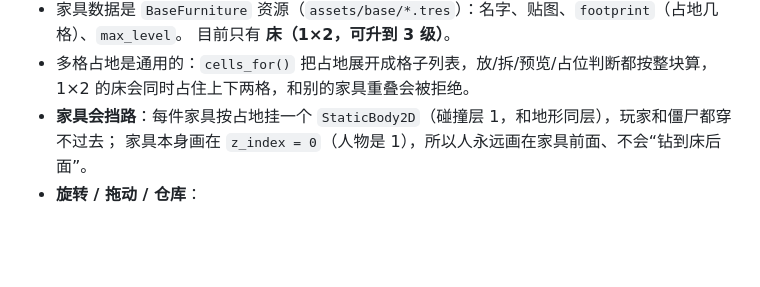
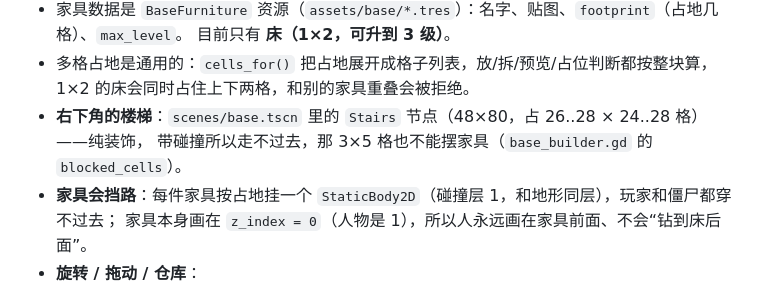
Before and after one commit to zhoucswift-cmd/pixel-survivor, a Markdown page: README.md, the part around the change. Drawn GitHub-style; blank space fills up the shorter version.

Commit message:
feat: 楼梯摆到基地右下角（3x5 格，带碰撞，那几格不能摆家具）

```diff
--- a/README.md
+++ b/README.md
@@ -596,6 +596,8 @@ after 3.5s-> 0 只（确认不再刷）
   目前只有 **床（1×2，可升到 3 级）**。
 - 多格占地是通用的：`cells_for()` 把占地展开成格子列表，放/拆/预览/占位判断都按整块算，
   1×2 的床会同时占住上下两格，和别的家具重叠会被拒绝。
+- **右下角的楼梯**：`scenes/base.tscn` 里的 `Stairs` 节点（48×80，占 26..28 × 24..28 格）——纯装饰，
+  带碰撞所以走不过去，那 3×5 格也不能摆家具（`base_builder.gd` 的 `blocked_cells`）。
 - **家具会挡路**：每件家具按占地挂一个 `StaticBody2D`（碰撞层 1，和地形同层），玩家和僵尸都穿不过去；
   家具本身画在 `z_index = 0`（人物是 1），所以人永远画在家具前面、不会“钻到床后面”。
 - **旋转 / 拖动 / 仓库**：
```
Also changed, not shown: docs/screenshots/base_stairs_corner.png (added), 2 other files.
